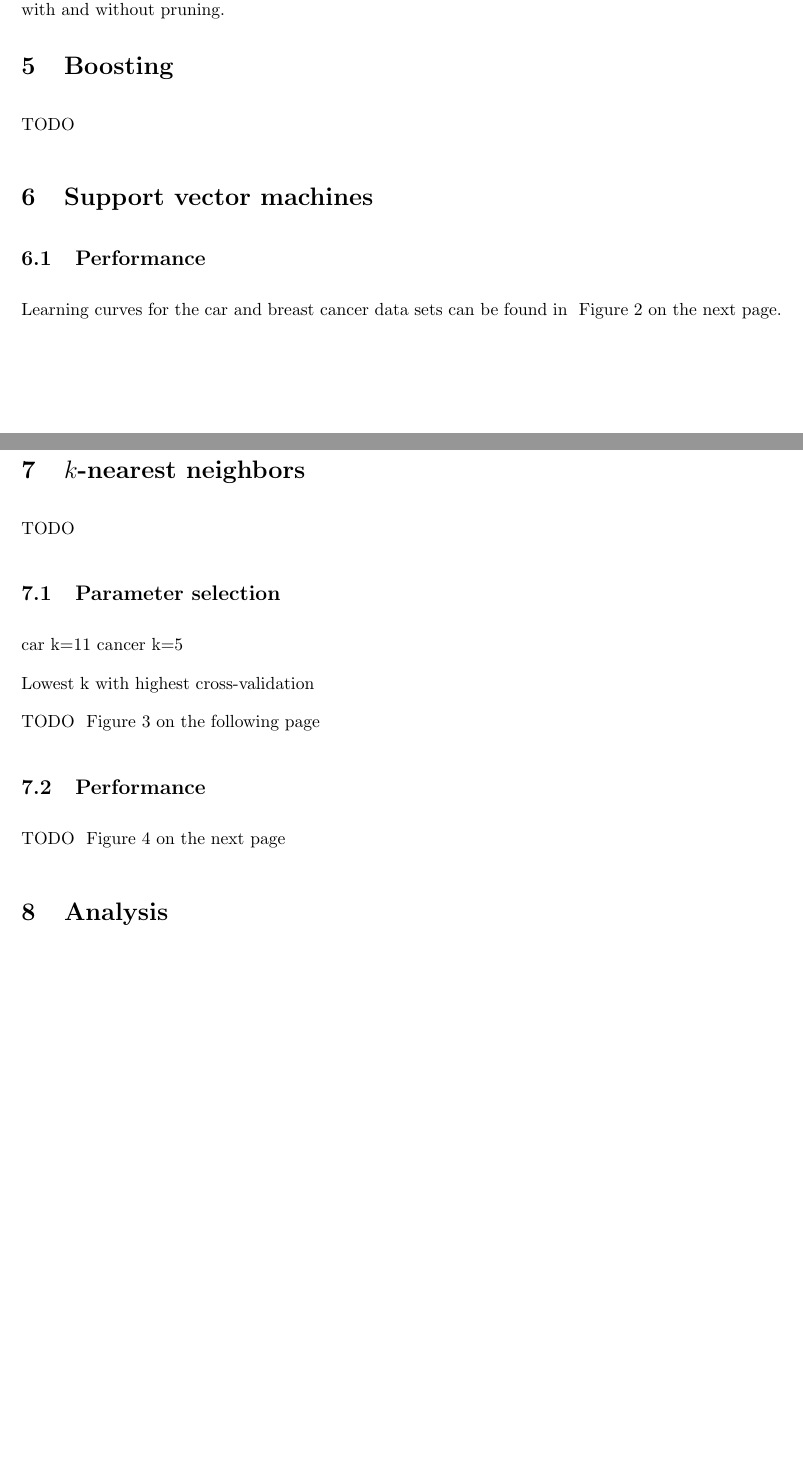
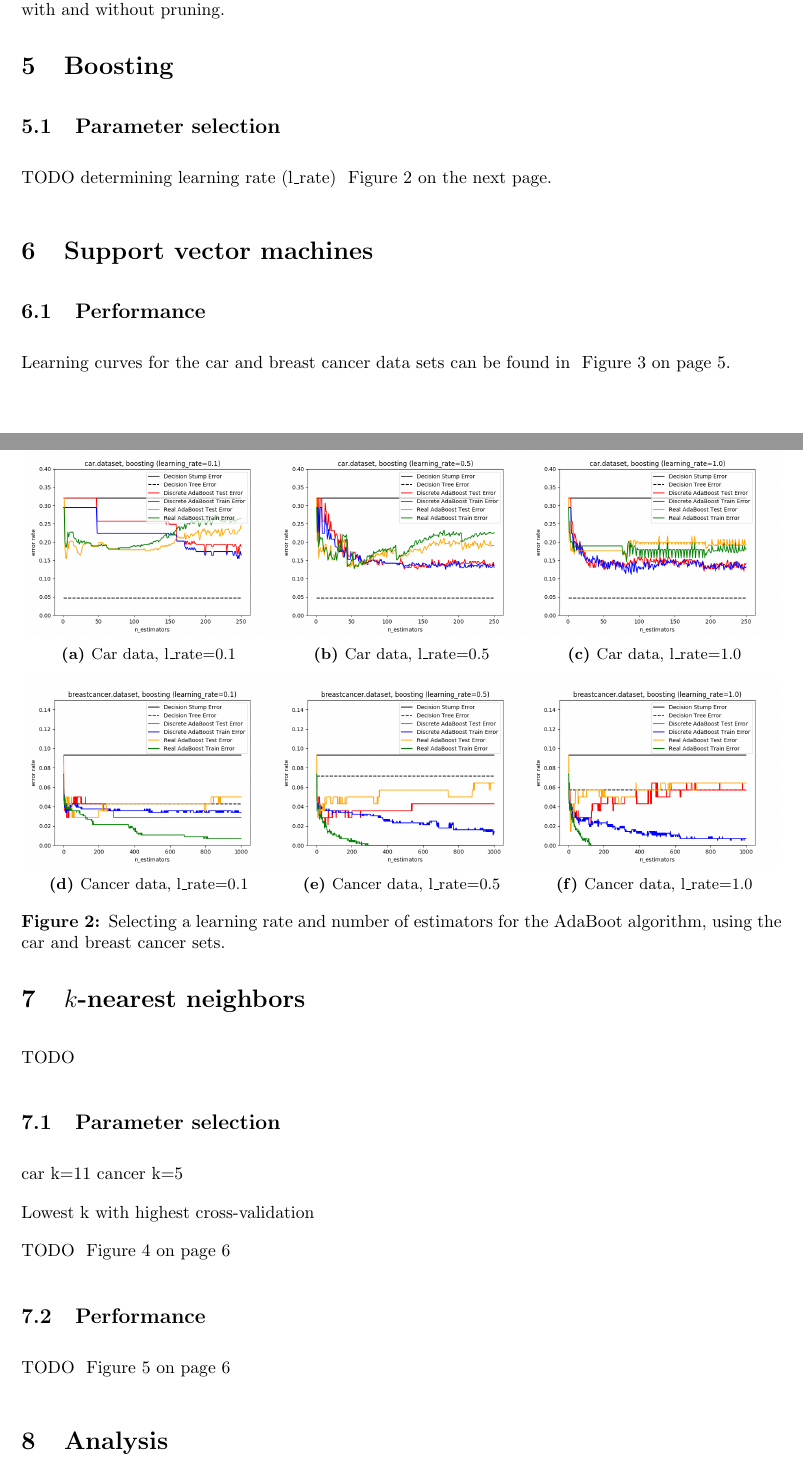
Before and after one commit to bradreardon/cs4641-supervised-learning, a LaTeX document (breardon6-analysis.tex): two parts of pages 3 and 4 of 5 before the commit and two parts of pages 3 and 4 of 6 after it, joined at a grey line, cut so that both start at the same text, the shorter picture padded with empty space. Compiled offline with pdfLaTeX.

Commit message:
selected params for boosting

```diff
--- a/breardon6-analysis.tex
+++ b/breardon6-analysis.tex
@@ -14,6 +14,7 @@
 \setlength{\parskip}{1em}
 
 \usepackage{graphicx}
+\usepackage{grffile}  % support extra dots in filenames
 \usepackage{fancyref}
 \usepackage[labelfont=bf]{caption}
 \usepackage{subcaption}
@@ -100,7 +101,51 @@
     TODO
 
     \section{Boosting}
-    TODO
+
+    \subsection{Parameter selection}
+
+    TODO determining learning rate (l\_rate) ~\Fref{fig:boosting-param}.
+
+    \begin{figure}[htb]
+    \centering
+
+    \begin{subfigure}{0.33\textwidth}
+      \includegraphics[width=\linewidth]{out/boosting/car-error-lrate-0.1.png}
+      \caption{Car data, l\_rate=0.1}
+      \label{fig:boosting-param-1}
+    \end{subfigure}\hfil
+    \begin{subfigure}{0.33\textwidth}
+      \includegraphics[width=\linewidth]{out/boosting/car-error-lrate-0.5.png}
+      \caption{Car data, l\_rate=0.5}
+      \label{fig:boosting-param-2}
+    \end{subfigure}\hfil
+    \begin{subfigure}{0.33\textwidth}
+      \includegraphics[width=\linewidth]{out/boosting/car-error-lrate-1.0.png}
+      \caption{Car data, l\_rate=1.0}
+      \label{fig:boosting-param-3}
+    \end{subfigure}
+
+    \medskip
+
+    \begin{subfigure}{0.33\textwidth}
+      \includegraphics[width=\linewidth]{out/boosting/breastcancer-error-lrate-0.1.png}
+      \caption{Cancer data, l\_rate=0.1}
+      \label{fig:boosting-param-4}
+    \end{subfigure}\hfil
+    \begin{subfigure}{0.33\textwidth}
+      \includegraphics[width=\linewidth]{out/boosting/breastcancer-error-lrate-0.5.png}
+      \caption{Cancer data, l\_rate=0.5}
+      \label{fig:boosting-param-5}
+    \end{subfigure}\hfil
+    \begin{subfigure}{0.33\textwidth}
+      \includegraphics[width=\linewidth]{out/boosting/breastcancer-error-lrate-1.0.png}
+      \caption{Cancer data, l\_rate=1.0}
+      \label{fig:boosting-param-6}
+    \end{subfigure}
+
+    \caption{Selecting a learning rate and number of estimators for the AdaBoot algorithm, using the car and breast cancer sets.}
+    \label{fig:boosting-param}
+    \end{figure}
 
     \section{Support vector machines}
 
```
Also changed, not shown: breardon6-analysis.pdf (added), out/boosting/breastcancer-error-lrate-0.1.png, out/boosting/breastcancer-estimators-100.png (deleted), out/boosting/breastcancer-estimators-200.png (added), out/boosting/car-estimators-100.png, 1 other file.
